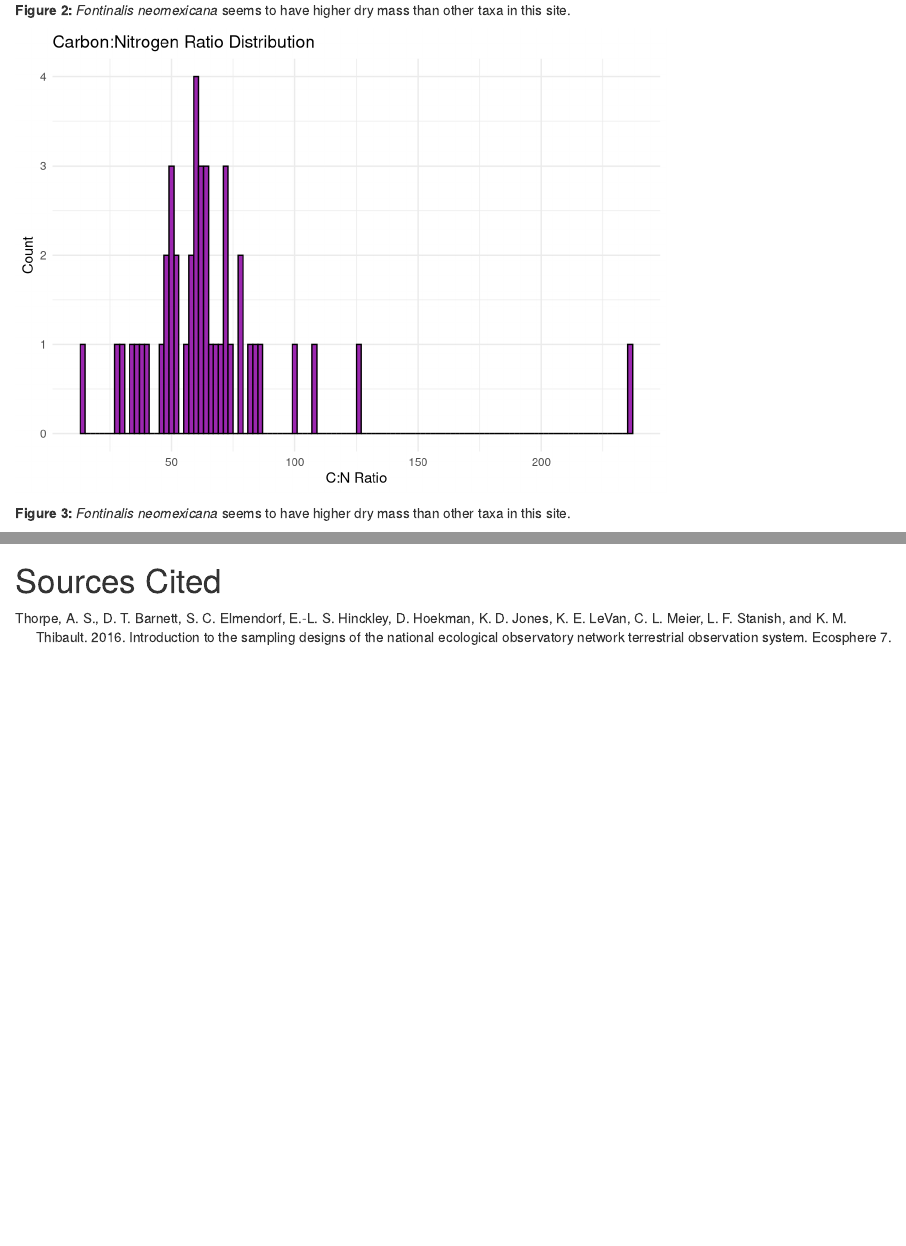
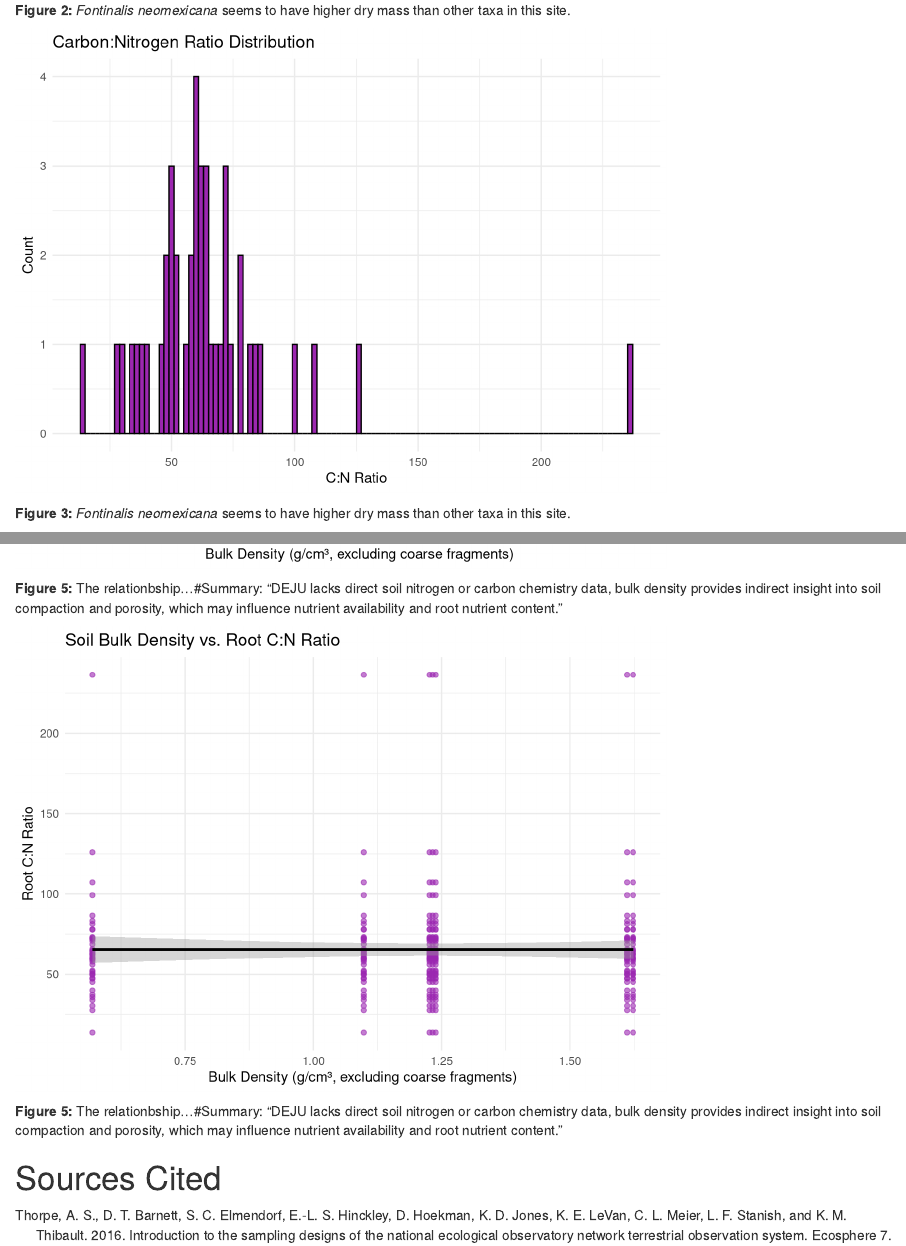
Before and after one commit to Notsergioocampo/DEJU-NEON-Site-Root-Chemistry-and-Soil-Density, an R Markdown document (Final_Report.Rmd): the page in a window 1100 px wide, from 1860 px down, and a second part further down, joined at a grey line. Rendered offline with R 4.5, knitr and Pandoc, with nearby package versions.

Commit message:
The upgrade

````diff
--- a/Final_Report.Rmd
+++ b/Final_Report.Rmd
@@ -92,7 +92,7 @@ ggplot(megapit_cn, aes(x = carbonPercent, y = nitrogenPercent)) +
 
 **Figure 2:** *Fontinalis neomexicana* seems to have higher dry mass than other taxa in this site.
 
-```{r C:N-Ratio}
+```{r C-N-Ratio}
 # Plot 3: C:N Ratio
 megapit_cn$cn_ratio <- megapit_cn$carbonPercent / megapit_cn$nitrogenPercent
 ggplot(megapit_cn, aes(x = cn_ratio)) +
@@ -189,10 +196,15 @@ ggplot(merged_soil_root, aes(x = bulkDensExclCoarseFrag, y =
        x = "Bulk Density (g/cm³, excluding coarse fragments)",
        y = "Root Carbon (%)") +
   theme_minimal()
+```
 
+**Figure 5:** The relationbship...#Summary: "DEJU lacks direct soil nitrogen or carbon chemistry data, bulk density provides indirect insight into soil compaction and porosity, which may influence nutrient availability and root nutrient content."
+
+```{r Soil-Bulk-Density-vs-Root-C-N-Ratio}
 # Plot 3: Soil Bulk Density vs. Root C:N Ratio
 merged_soil_root <- merged_soil_root %>%
   mutate(cn_ratio = carbonPercent / nitrogenPercent)
+
 ggplot(merged_soil_root, aes(x = bulkDensExclCoarseFrag, y = cn_ratio)) +
   geom_point(color = "#9C27B0", alpha = 0.6) +
   geom_smooth(method = "lm", color = "black", se = TRUE) +
````
Also changed, not shown: Final_Report.html, Final_Report.Rmd (7 more changed lines).
